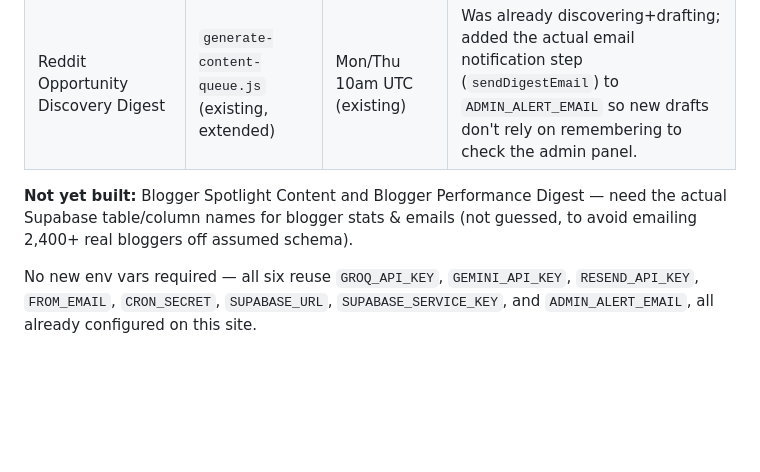
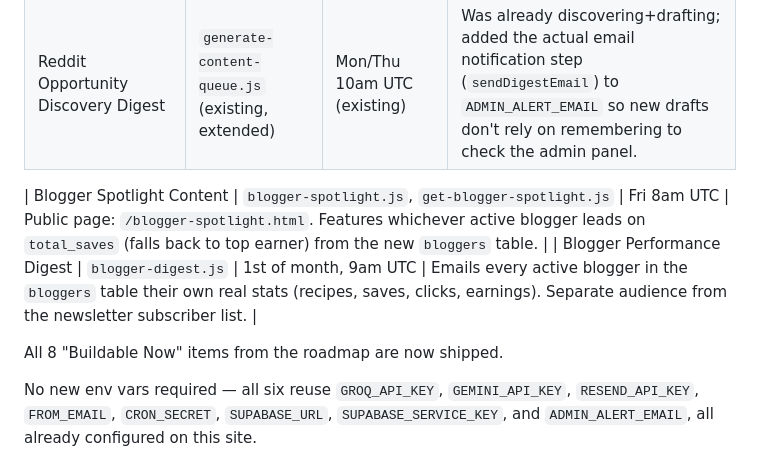
Before and after one commit to frizzo10/Cookbook-Nrwsletter, a Markdown page: README.md, the part around the change. GitHub-like rendering; blank space fills up the shorter version.

Commit message:
Document blogger automations - all 8 roadmap items now shipped

```diff
--- a/README.md
+++ b/README.md
@@ -70,6 +70,9 @@ Six of the eight "Buildable Now" items from the Growth Automation Roadmap, shipp
 | Weekly Competitor Monitor | `competitor-monitor.js` | Mon 9am UTC | Emails `ADMIN_ALERT_EMAIL`. Fetches Instacart/Kroger/Cooklist pages, AI diffs vs. last week's snapshot. Plain `fetch()`, not a real browser — heavily JS-rendered pages may return limited signal. |
 | Reddit Opportunity Discovery Digest | `generate-content-queue.js` (existing, extended) | Mon/Thu 10am UTC (existing) | Was already discovering+drafting; added the actual email notification step (`sendDigestEmail`) to `ADMIN_ALERT_EMAIL` so new drafts don't rely on remembering to check the admin panel. |
 
-**Not yet built:** Blogger Spotlight Content and Blogger Performance Digest — need the actual Supabase table/column names for blogger stats & emails (not guessed, to avoid emailing 2,400+ real bloggers off assumed schema).
+| Blogger Spotlight Content | `blogger-spotlight.js`, `get-blogger-spotlight.js` | Fri 8am UTC | Public page: `/blogger-spotlight.html`. Features whichever active blogger leads on `total_saves` (falls back to top earner) from the new `bloggers` table. |
+| Blogger Performance Digest | `blogger-digest.js` | 1st of month, 9am UTC | Emails every active blogger in the `bloggers` table their own real stats (recipes, saves, clicks, earnings). Separate audience from the newsletter subscriber list. |
+
+All 8 "Buildable Now" items from the roadmap are now shipped.
 
 No new env vars required — all six reuse `GROQ_API_KEY`, `GEMINI_API_KEY`, `RESEND_API_KEY`, `FROM_EMAIL`, `CRON_SECRET`, `SUPABASE_URL`, `SUPABASE_SERVICE_KEY`, and `ADMIN_ALERT_EMAIL`, all already configured on this site.
```
